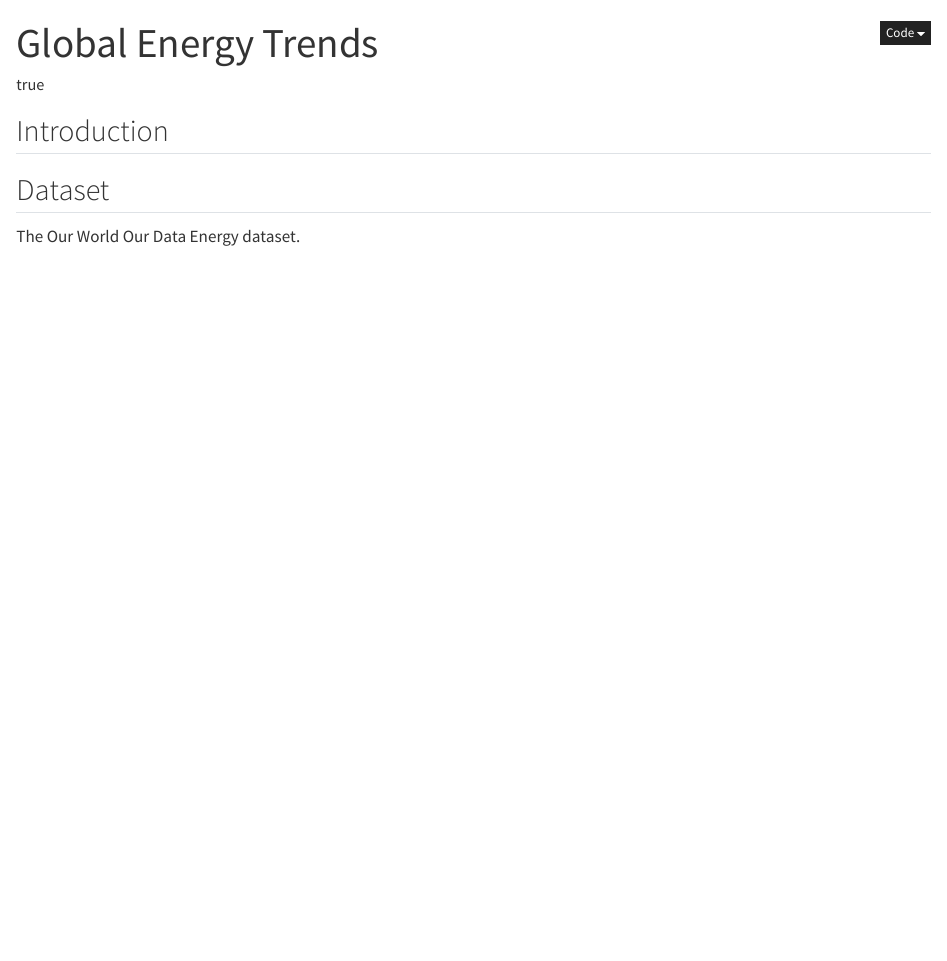
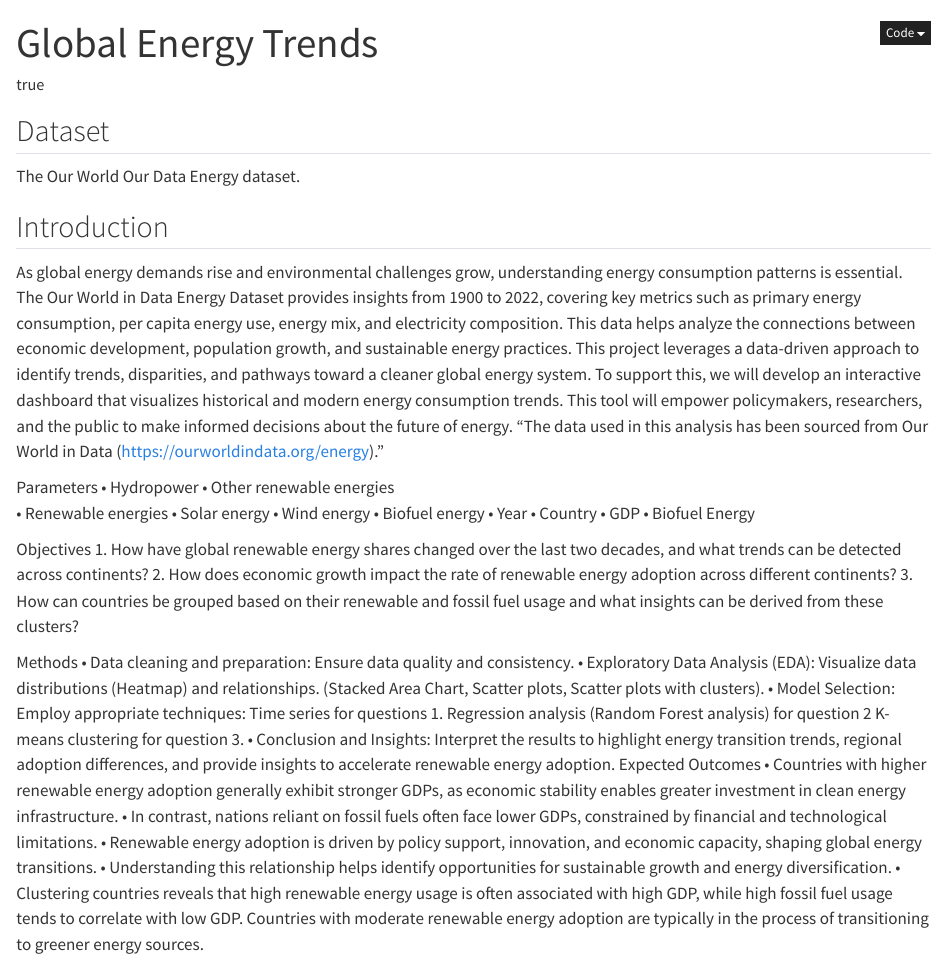
Before and after one commit to santhoshA06/INFO-523, a Quarto document (Proposal.qmd): the page in a window 1100 px wide, from its top. Rendered offline with R 4.5, knitr and Pandoc in place of Quarto, with nearby package versions.

Commit message:
<Proposal updated>

```diff
--- a/Proposal.qmd
+++ b/Proposal.qmd
@@ -20,7 +20,64 @@ execute:
 jupyter: python3
 ---
 
-## Introduction
-
 ## Dataset
 The Our World Our Data Energy dataset.
+
+
+## Introduction
+As global energy demands rise and environmental challenges grow, understanding energy
+consumption patterns is essential. The Our World in Data Energy Dataset provides insights from 1900
+to 2022, covering key metrics such as primary energy consumption, per capita energy use, energy
+mix, and electricity composition. This data helps analyze the connections between economic
+development, population growth, and sustainable energy practices.
+This project leverages a data-driven approach to identify trends, disparities, and pathways toward a
+cleaner global energy system. To support this, we will develop an interactive dashboard that visualizes
+historical and modern energy consumption trends. This tool will empower policymakers, researchers,
+and the public to make informed decisions about the future of energy.
+"The data used in this analysis has been sourced from Our World in Data
+(https://ourworldindata.org/energy)."
+
+Parameters
+• Hydropower
+• Other renewable energies
+• Renewable energies
+• Solar energy
+• Wind energy
+• Biofuel energy
+• Year
+• Country
+• GDP
+• Biofuel Energy
+
+Objectives
+1. How have global renewable energy shares changed over the last two decades, and what
+trends can be detected across continents?
+2. How does economic growth impact the rate of renewable energy adoption across different
+continents?
+3. How can countries be grouped based on their renewable and fossil fuel usage and what
+insights can be derived from these clusters?
+
+Methods
+• Data cleaning and preparation: Ensure data quality and consistency.
+• Exploratory Data Analysis (EDA): Visualize data distributions (Heatmap) and relationships.
+(Stacked Area Chart, Scatter plots, Scatter plots with clusters).
+• Model Selection: Employ appropriate techniques:
+Time series for questions 1.
+Regression analysis (Random Forest analysis) for question 2
+K- means clustering for question 3.
+• Conclusion and Insights:
+Interpret the results to highlight energy transition trends, regional adoption differences, and
+provide insights to accelerate renewable energy adoption.
+Expected Outcomes
+• Countries with higher renewable energy adoption generally exhibit stronger GDPs, as
+economic stability enables greater investment in clean energy infrastructure.
+• In contrast, nations reliant on fossil fuels often face lower GDPs, constrained by financial and
+technological limitations.
+• Renewable energy adoption is driven by policy support, innovation, and economic capacity,
+shaping global energy transitions.
+• Understanding this relationship helps identify opportunities for sustainable growth and
+energy diversification.
+• Clustering countries reveals that high renewable energy usage is often associated with high
+GDP, while high fossil fuel usage tends to correlate with low GDP. Countries with moderate
+renewable energy adoption are typically in the process of transitioning to greener energy
+sources.
```
